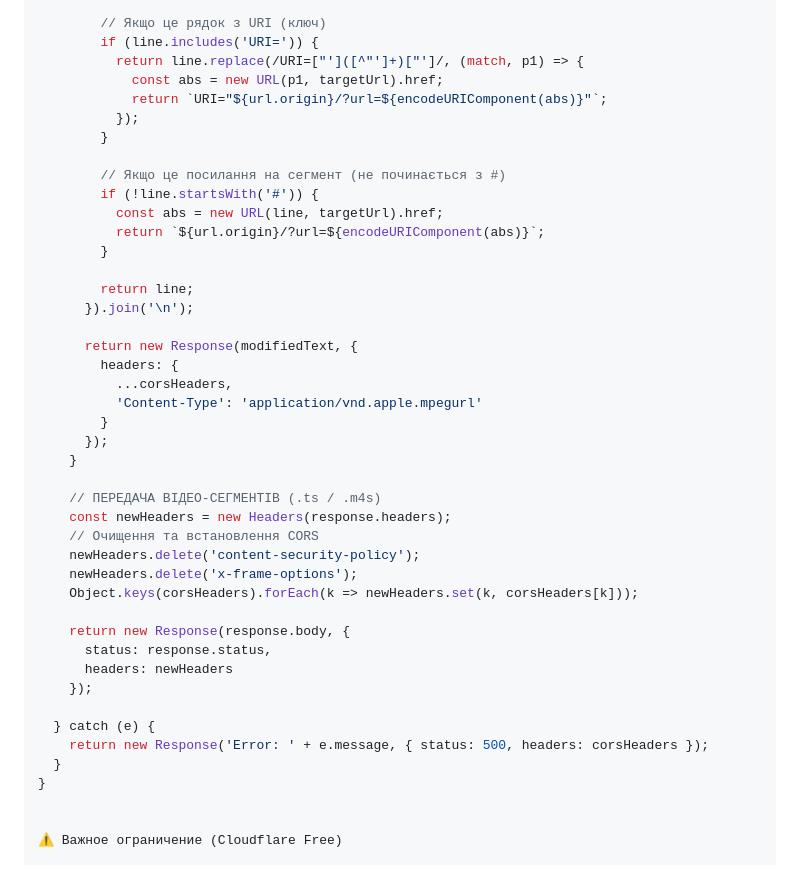
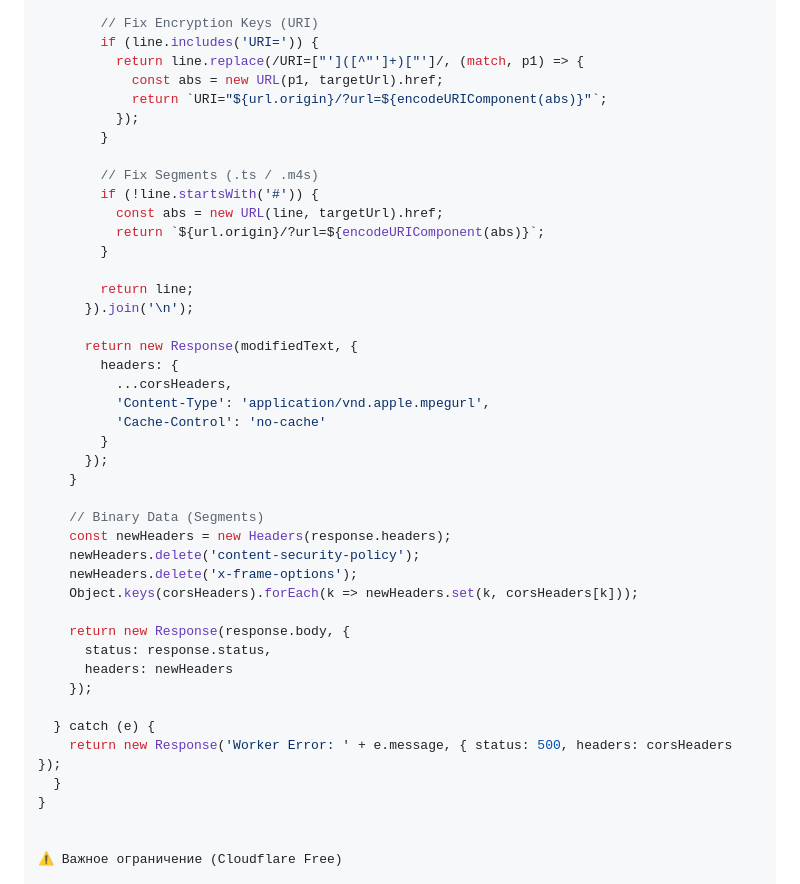
Before and after one commit to Dmitriy11223455/FREE_IPTV, a Markdown page: README.md, the part around one of its changes. Drawn GitHub-style.

```diff
--- a/README.md
+++ b/README.md
@@ -83,7 +130,7 @@ async function handleRequest(request) {
         line = line.trim();
         if (!line) return '';
 
-        // Якщо це рядок з URI (ключ)
+        // Fix Encryption Keys (URI)
         if (line.includes('URI=')) {
           return line.replace(/URI=["']([^"']+)["']/, (match, p1) => {
             const abs = new URL(p1, targetUrl).href;
@@ -91,7 +138,7 @@ async function handleRequest(request) {
           });
         }
 
-        // Якщо це посилання на сегмент (не починається з #)
+        // Fix Segments (.ts / .m4s)
         if (!line.startsWith('#')) {
           const abs = new URL(line, targetUrl).href;
           return `${url.origin}/?url=${encodeURIComponent(abs)}`;
@@ -103,14 +150,14 @@ async function handleRequest(request) {
       return new Response(modifiedText, {
         headers: {
           ...corsHeaders,
-          'Content-Type': 'application/vnd.apple.mpegurl'
+          'Content-Type': 'application/vnd.apple.mpegurl',
+          'Cache-Control': 'no-cache'
         }
       });
     }
 
-    // ПЕРЕДАЧА ВІДЕО-СЕГМЕНТІВ (.ts / .m4s)
+    // Binary Data (Segments)
     const newHeaders = new Headers(response.headers);
-    // Очищення та встановлення CORS
     newHeaders.delete('content-security-policy');
     newHeaders.delete('x-frame-options');
     Object.keys(corsHeaders).forEach(k => newHeaders.set(k, corsHeaders[k]));
@@ -121,7 +168,7 @@ async function handleRequest(request) {
     });
 
   } catch (e) {
-    return new Response('Error: ' + e.message, { status: 500, headers: corsHeaders });
+    return new Response('Worker Error: ' + e.message, { status: 500, headers: corsHeaders });
   }
 }
 
```
Also changed, not shown: other parts of README.md (+63 -16 lines).
